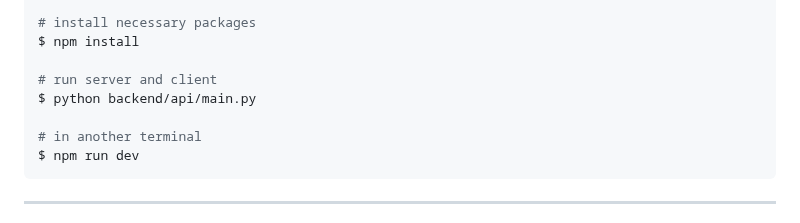
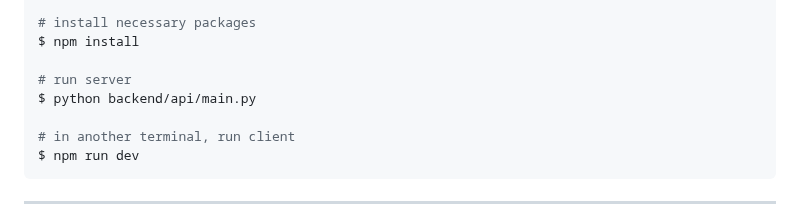
Before and after one commit to andrearcaina/Nectar, a Markdown page: README.md, the part around the change. Drawn GitHub-style.

````diff
--- a/README.md
+++ b/README.md
@@ -89,10 +89,10 @@ $ cd ../frontend
 # install necessary packages
 $ npm install
 
-# run server and client
+# run server
 $ python backend/api/main.py
 
-# in another terminal
+# in another terminal, run client
 $ npm run dev
 ```
 
````
